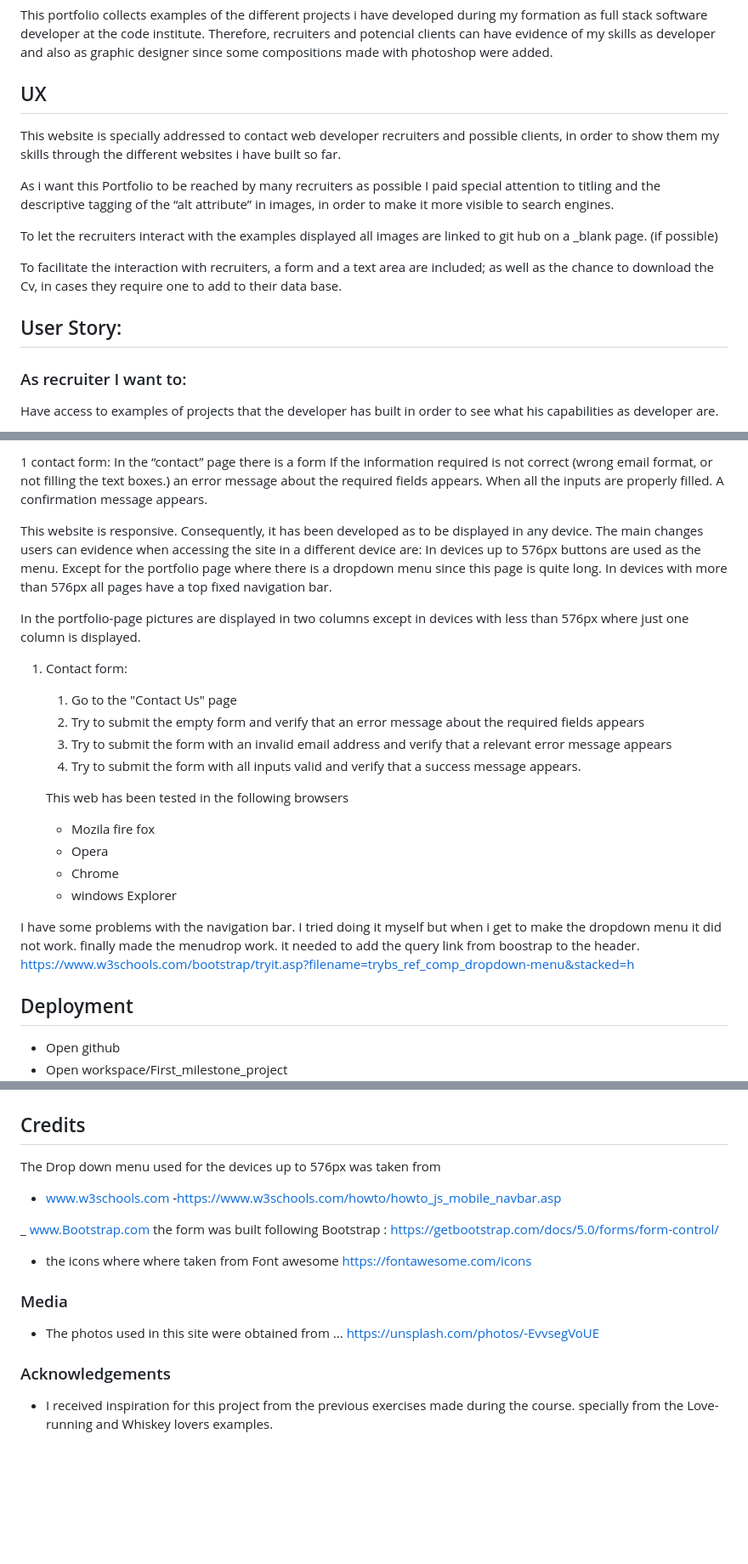
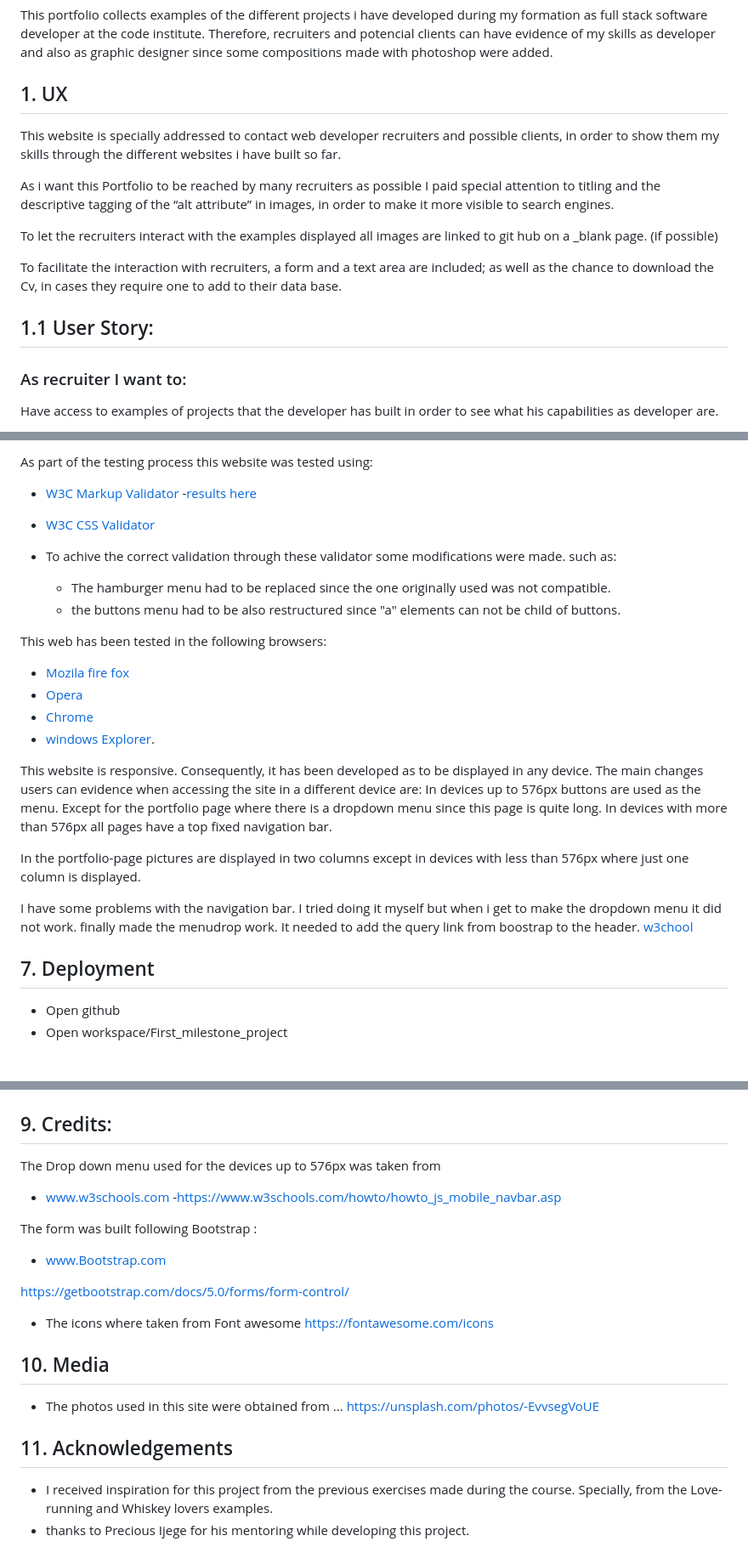
Before and after one commit to juliandavid-garcia/First_milestone_project, a Markdown page: README.md, 3 parts joined by grey strips. Shown: that part at 85% size. Rendered like a GitHub page; blank space fills up the shorter version.

Commit message:
validation

```diff
--- a/README.md
+++ b/README.md
@@ -7,7 +7,7 @@ Therefore, recruiters and potencial clients can have evidence of my skills as de
 
 
 
-## UX
+##  1. UX
 This website is specially addressed to contact  web developer recruiters and possible clients, in order to show them my skills through the different websites i have built so far.
 
 
@@ -19,7 +19,7 @@ To facilitate the interaction with recruiters, a form and a text area are includ
 
 
 
-## User Story:
+## 1.1 User Story:
 ### As recruiter I want to:
 Have access to examples of projects that the developer has built in order to see what his capabilities as developer are.
 
@@ -82,8 +96,20 @@ In the case of the cv feature. The document is open in a different window, givin
 
-1 contact form:
-In the  “contact” page there is a form
-If the information required is not correct (wrong email format, or not filling the text boxes.) an error message about the required fields appears.
- When all the inputs are properly filled. A confirmation message appears.
+As part of the testing process this website was tested using:
+ - [W3C Markup Validator](https://validator.w3.org/)  -[results here](W3c.md)
+ - [W3C CSS Validator](https://jigsaw.w3.org/css-validator/)
+
+- To achive the correct validation through these validator some modifications were made. such as:
+   - The hamburger menu had to be replaced since the one originally used was not compatible.
+   - the buttons menu had to be also restructured since "a" elements can not be child of buttons.
+
+
+ This web has been tested in the following browsers:
+
+ - [Mozila fire fox](https://www.mozilla.org/en-US/firefox/new/)
+ - [Opera](https://www.opera.com/)
+ - [Chrome](https://www.google.com/chrome/)
+ - [windows Explorer](https://www.microsoft.com/en-us/edge).
+
 
 This website is responsive. Consequently, it has been developed as to  be displayed in any device.
 The main changes users can evidence when accessing the site in a different device are:
@@ -92,27 +118,14 @@ In devices with more than 576px  all pages have a top fixed navigation bar.
 
 In the portfolio-page pictures are displayed in two columns except in devices with less than 576px where just one column is displayed.
 
-1. Contact form:
-    1. Go to the "Contact Us" page
-    2. Try to submit the empty form and verify that an error message about the required fields appears
-    3. Try to submit the form with an invalid email address and verify that a relevant error message appears
-    4. Try to submit the form with all inputs valid and verify that a success message appears.
 
-
-    This web has been tested in the following browsers
-    - Mozila fire fox
-    - Opera
-    - Chrome
-    - windows Explorer
-
-
-I have some problems with the navigation bar. I  tried doing it myself but when i get  to make the dropdown menu it did not work. finally made the menudrop work. it needed to  add the query link from boostrap to the header.
-  https://www.w3schools.com/bootstrap/tryit.asp?filename=trybs_ref_comp_dropdown-menu&stacked=h
+I have some problems with the navigation bar. I  tried doing it myself but when i get  to make the dropdown menu it did not work. finally made the menudrop work. It needed to  add the query link from boostrap to the header.
+  [w3chool](https://www.w3schools.com/bootstrap/tryit.asp?filename=trybs_ref_comp_dropdown-menu&stacked=h)
 
 
 
 
-## Deployment
+## 7. Deployment
 - Open github
 - Open workspace/First_milestone_project
 ![setting](/Readme-images/settings.png)
@@ -133,21 +149,23 @@ I have some problems with the navigation bar. I  tried doing it myself but when
 
 
 
-## Credits
+## 9. Credits:
 The Drop down menu used for the devices up to 576px was taken from
 - www.w3schools.com
 -https://www.w3schools.com/howto/howto_js_mobile_navbar.asp
 
-_ www.Bootstrap.com
-the form was built following Bootstrap :
+The form was built following Bootstrap :
+- www.Bootstrap.com
+
 https://getbootstrap.com/docs/5.0/forms/form-control/
-- the icons where where taken from Font awesome
+- The icons where taken from Font awesome
 https://fontawesome.com/icons
 
-### Media
+## 10. Media
 - The photos used in this site were obtained from ...
 https://unsplash.com/photos/-EvvsegVoUE
 
-### Acknowledgements
+## 11. Acknowledgements
 
-- I received inspiration for this project from the previous exercises made during the course. specially from the Love-running and Whiskey lovers examples.
+- I received inspiration for this project from the previous exercises made during the course. Specially, from the Love-running and Whiskey lovers examples.
+- thanks to Precious Ijege for his mentoring while developing this project.
```
Also changed, not shown: other parts of README.md (+33 -16 lines), w3c.md (added, +8 -0 lines), wireframes.md (added, +1 -0 lines), Readme-images/portfolio.png (renamed from Readme-images/portfolio.jpg.png), 2 other files.
